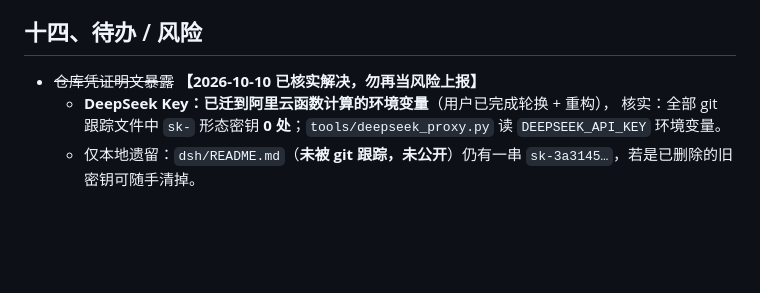
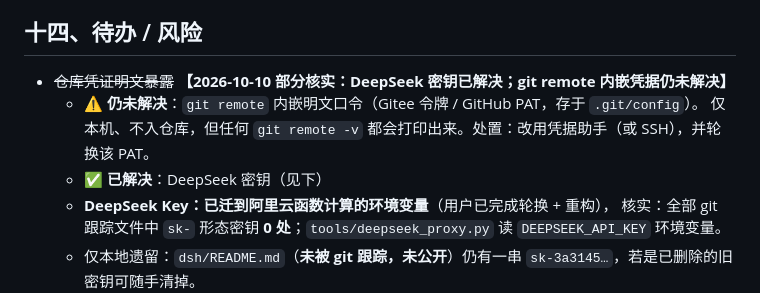
Before and after one commit to exoxiexie/zhiguanjia, a Markdown page: docs/archive/MEMORY-2026-10-10（冻结）.md, the part around the change. GitHub-like rendering; blank space fills up the shorter version.

Commit message:
docs: 更正凭据风险的核实范围（DeepSeek 密钥已解决，git remote 内嵌凭据仍未解决）
上一轮把那整条待办标为「已核实解决」，但只核实了 DeepSeek 密钥那一项，
漏了同一 bullet 里的「git remote 内嵌 Gitee 口令 / GitHub PAT」——
该凭据仍在 .git/config 明文存放（本机、不入仓库），属于未解决项，现如实标注。
教训：核实要逐项对照，不能整条盖一个结论。

```diff
--- a/docs/archive/MEMORY-2026-10-10（冻结）.md
+++ b/docs/archive/MEMORY-2026-10-10（冻结）.md
@@ -154,7 +154,10 @@
 
 ## 十四、待办 / 风险
 
-- ~~仓库凭证明文暴露~~ **【2026-10-10 已核实解决，勿再当风险上报】**
+- ~~仓库凭证明文暴露~~ **【2026-10-10 部分核实：DeepSeek 密钥已解决；git remote 内嵌凭据仍未解决】**
+  - ⚠️ **仍未解决**：`git remote` 内嵌明文口令（Gitee 令牌 / GitHub PAT，存于 `.git/config`）。
+    仅本机、不入仓库，但任何 `git remote -v` 都会打印出来。处置：改用凭据助手（或 SSH），并轮换该 PAT。
+  - ✅ **已解决**：DeepSeek 密钥（见下）
   - **DeepSeek Key：已迁到阿里云函数计算的环境变量**（用户已完成轮换 + 重构），
     核实：全部 git 跟踪文件中 `sk-` 形态密钥 **0 处**；`tools/deepseek_proxy.py` 读 `DEEPSEEK_API_KEY` 环境变量。
   - 仅本地遗留：`dsh/README.md`（**未被 git 跟踪，未公开**）仍有一串 `sk-3a3145…`，若是已删除的旧密钥可随手清掉。
```
